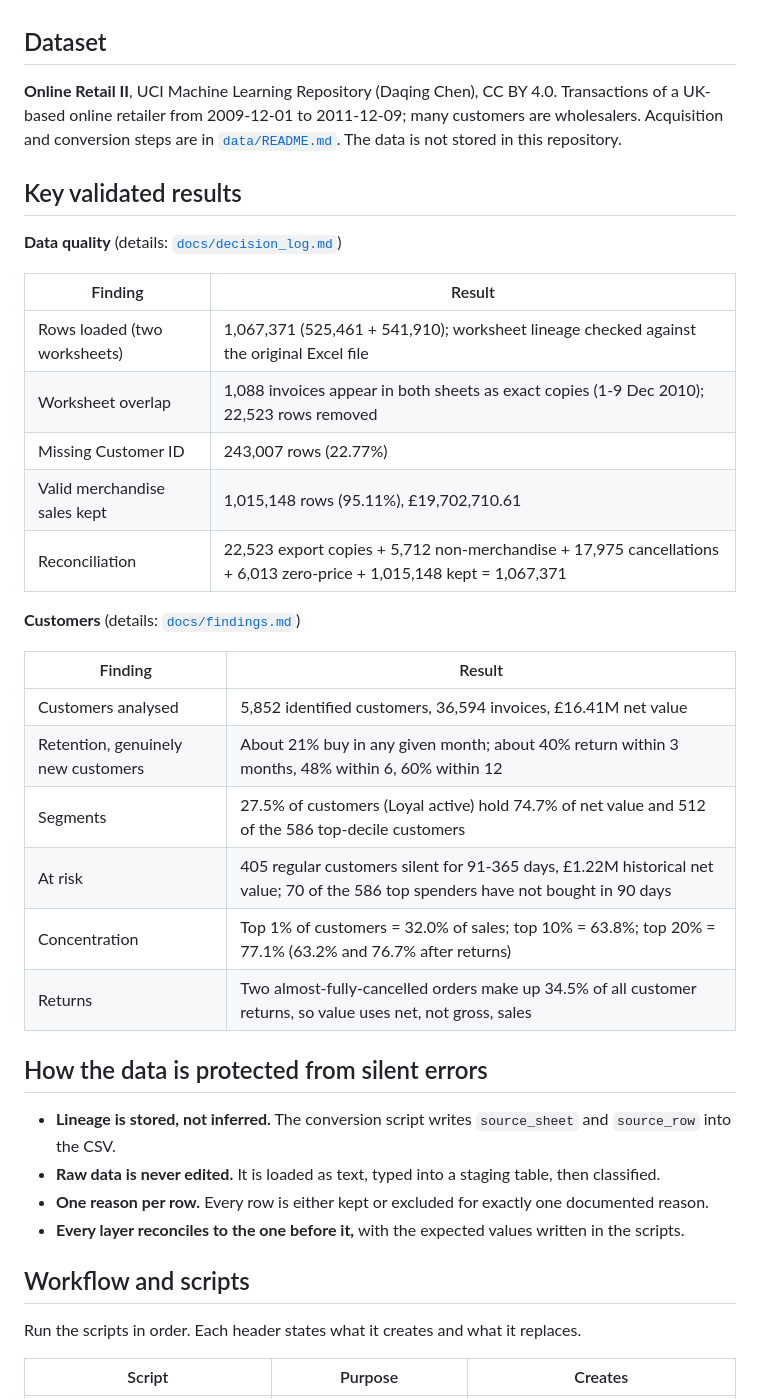
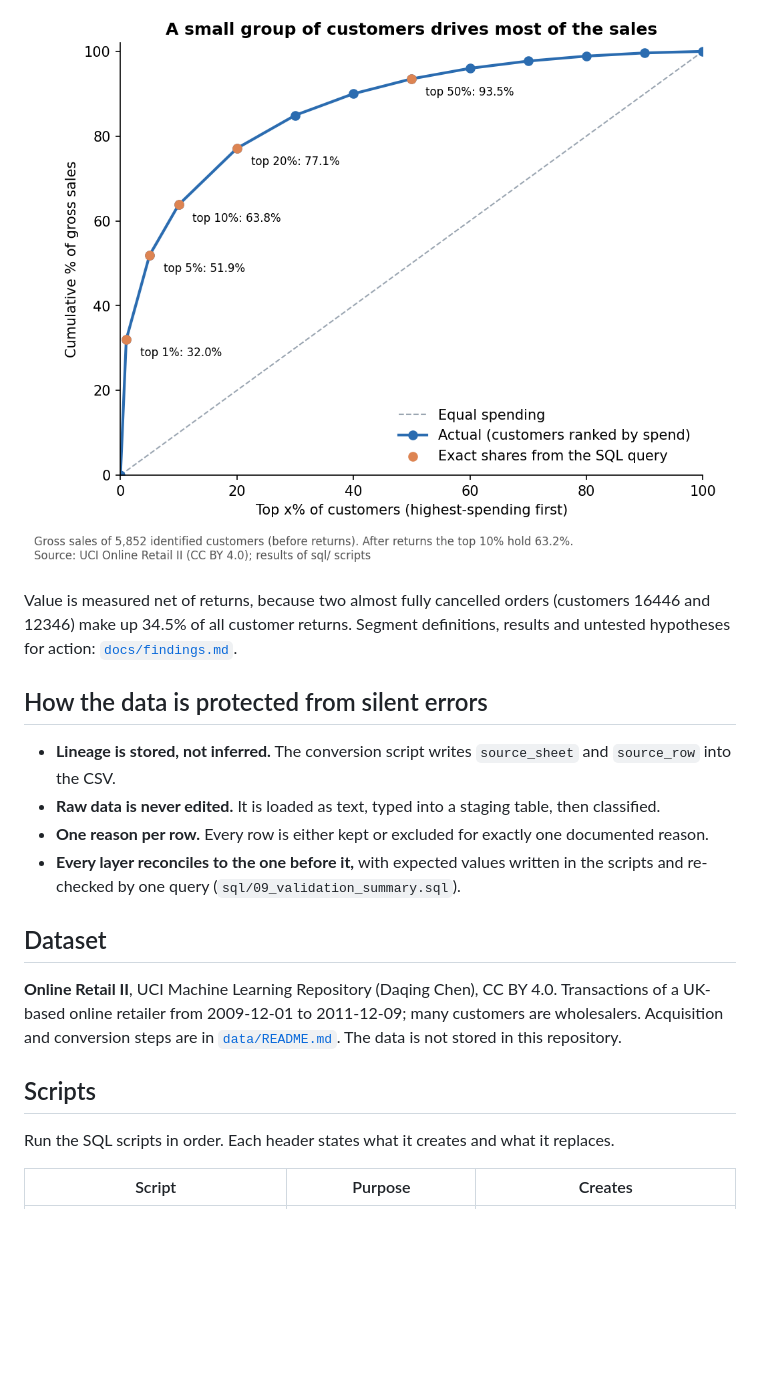
Before and after one commit to meerabkhan03/retail-customer-retention-audit-mysql, a Markdown page: README.md, the part around one of its changes. Rendered like a GitHub page; pictures changed too: images/05_sales_concentration.png (added); blank space fills up the shorter version.

```diff
--- a/README.md
+++ b/README.md
@@ -15,3 +51,15 @@ and shows how concentrated sales are.
+![Sales concentration](images/05_sales_concentration.png)
+
+Value is measured net of returns, because two almost fully cancelled orders (customers 16446 and 12346) make up 34.5% of all
+customer returns. Segment definitions, results and untested hypotheses for action: [`docs/findings.md`](docs/findings.md).
+
+## How the data is protected from silent errors
+
+* **Lineage is stored, not inferred.** The conversion script writes `source_sheet` and `source_row` into the CSV.
+* **Raw data is never edited.** It is loaded as text, typed into a staging table, then classified.
+* **One reason per row.** Every row is either kept or excluded for exactly one documented reason.
+* **Every layer reconciles to the one before it,** with expected values written in the scripts and re-checked by one query
+  (`sql/09_validation_summary.sql`).
 
 ## Dataset
 
@@ -19,39 +67,9 @@ and shows how concentrated sales are.
 retailer from 2009-12-01 to 2011-12-09; many customers are wholesalers. Acquisition and conversion steps are in
 [`data/README.md`](data/README.md). The data is not stored in this repository.
 
-## Key validated results
+## Scripts
 
-**Data quality** (details: [`docs/decision_log.md`](docs/decision_log.md))
-
-| Finding | Result |
-|---|---|
-| Rows loaded (two worksheets) | 1,067,371 (525,461 + 541,910); worksheet lineage checked against the original Excel file |
-| Worksheet overlap | 1,088 invoices appear in both sheets as exact copies (1-9 Dec 2010); 22,523 rows removed |
-| Missing Customer ID | 243,007 rows (22.77%) |
-| Valid merchandise sales kept | 1,015,148 rows (95.11%), £19,702,710.61 |
-| Reconciliation | 22,523 export copies + 5,712 non-merchandise + 17,975 cancellations + 6,013 zero-price + 1,015,148 kept = 1,067,371 |
-
-**Customers** (details: [`docs/findings.md`](docs/findings.md))
-
-| Finding | Result |
-|---|---|
-| Customers analysed | 5,852 identified customers, 36,594 invoices, £16.41M net value |
-| Retention, genuinely new customers | About 21% buy in any given month; about 40% return within 3 months, 48% within 6, 60% within 12 |
-| Segments | 27.5% of customers (Loyal active) hold 74.7% of net value and 512 of the 586 top-decile customers |
-| At risk | 405 regular customers silent for 91-365 days, £1.22M historical net value; 70 of the 586 top spenders have not bought in 90 days |
-| Concentration | Top 1% of customers = 32.0% of sales; top 10% = 63.8%; top 20% = 77.1% (63.2% and 76.7% after returns) |
-| Returns | Two almost-fully-cancelled orders make up 34.5% of all customer returns, so value uses net, not gross, sales |
-
-## How the data is protected from silent errors
-
-* **Lineage is stored, not inferred.** The conversion script writes `source_sheet` and `source_row` into the CSV.
-* **Raw data is never edited.** It is loaded as text, typed into a staging table, then classified.
-* **One reason per row.** Every row is either kept or excluded for exactly one documented reason.
-* **Every layer reconciles to the one before it,** with the expected values written in the scripts.
-
-## Workflow and scripts
-
-Run the scripts in order. Each header states what it creates and what it replaces.
+Run the SQL scripts in order. Each header states what it creates and what it replaces.
 
 | Script | Purpose | Creates |
 |---|---|---|
```
Also changed, not shown: other parts of README.md (+54 -15 lines), results/README.md (+1 -0 lines), images/01_rows_excluded_by_reason.png (added), images/02_cohort_retention_heatmap.png (added), images/03_customers_returning_within_n_months.png (added), images/04_segments_customers_vs_value.png (added), 3 other files.
